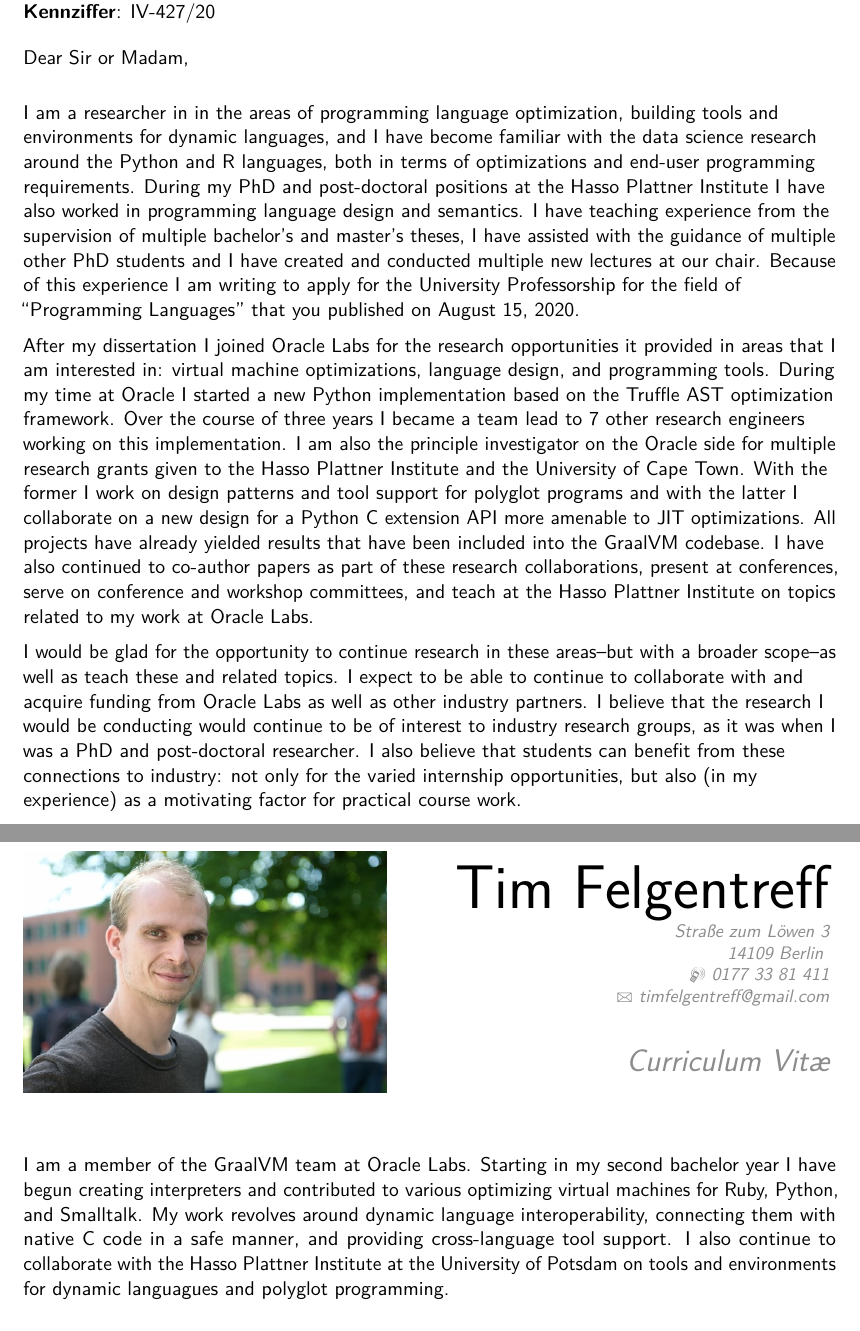
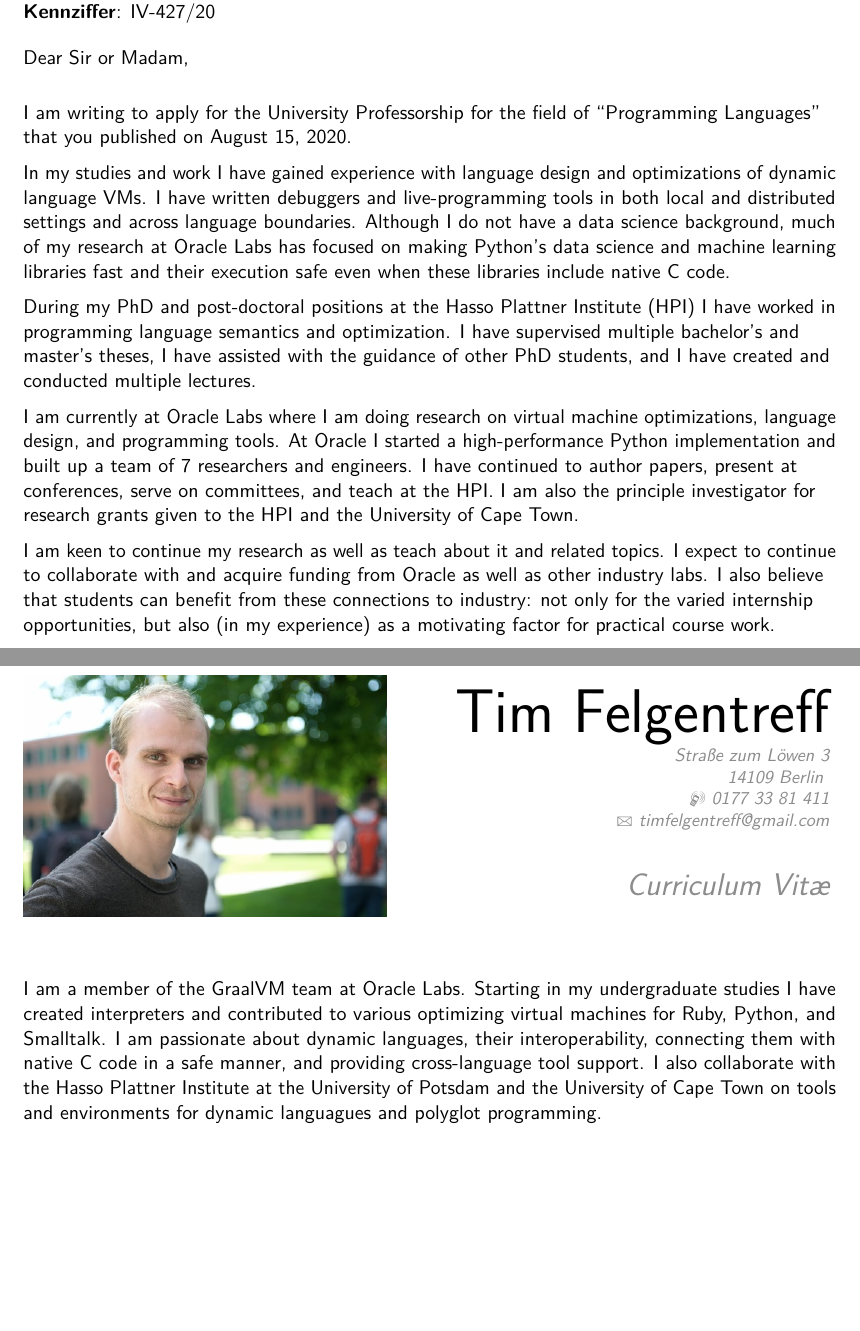
Before and after one commit to timfel/tuberlin, a LaTeX CV (cv_7.tex): two parts of pages 1 and 3 of 76 before the commit and two parts of pages 1 and 2 of 75 after it, joined at a grey line, cut so that both start at the same text, the shorter picture padded with empty space. Compiled offline with pdfLaTeX.

Commit message:
neues anschreiben

```diff
--- a/cv_7.tex
+++ b/cv_7.tex
@@ -103,40 +103,41 @@
 
 \makelettertitle % Print letter title
 
-I am a researcher in in the areas of programming language optimization, building
-tools and environments for dynamic languages, and I have become familiar with
-the data science research around the Python and R languages, both in terms of
-optimizations and end-user programming requirements. During my PhD and
-post-doctoral positions at the Hasso Plattner Institute I have also worked in
-programming language design and semantics. I have teaching experience from the
-supervision of multiple bachelor's and master's theses, I have assisted with the
-guidance of multiple other PhD students and I have created and conducted
-multiple new lectures at our chair. Because of this experience I am writing to
-apply for the University Professorship for the field of ``Programming
-Languages'' that you published on August 15, 2020.
+I am writing to apply for the University Professorship for the field of
+``Programming Languages'' that you published on August 15, 2020.
 
-After my dissertation I joined Oracle Labs for the research opportunities it
-provided in areas that I am interested in: virtual machine optimizations,
-language design, and programming tools. During my time at Oracle I started a new
-Python implementation based on the Truffle AST optimization framework. Over the
-course of three years I became a team lead to 7 other research engineers working
-on this implementation. I am also the principle investigator on the Oracle side
-for multiple research grants given to the Hasso Plattner Institute and the
-University of Cape Town. With the former I work on design patterns and tool
-support for polyglot programs and with the latter I collaborate on a new design
-for a Python C extension API more amenable to JIT optimizations. All projects
-have already yielded results that have been included into the GraalVM
-codebase. I have also continued to co-author papers as part of these research
-collaborations, present at conferences, serve on conference and workshop
-committees, and teach at the Hasso Plattner Institute on topics related to my
-work at Oracle Labs.
+In my studies and work I have gained experience with language design and
+optimizations of dynamic language VMs. I have written debuggers and
+live-programming tools in both local and distributed settings and across
+language boundaries. Although I do not have a data science background, much of
+my research at Oracle Labs has focused on making Python's data science and
+machine learning libraries fast and their execution safe even when these
+libraries include native C code.
 
-I would be glad for the opportunity to continue research in these areas--but
-with a broader scope--as well as teach these and related topics. I expect to be
-able to continue to collaborate with and acquire funding from Oracle Labs as
-well as other industry partners. I believe that the research I would be
-conducting would continue to be of interest to industry research groups, as it
-was when I was a PhD and post-doctoral researcher. I also believe that students
+During my PhD and post-doctoral positions at the Hasso Plattner Institute (HPI)
+I have worked in programming language semantics and optimization. I have
+supervised multiple bachelor's and master's theses, I have assisted with the
+guidance of other PhD students, and I have created and conducted multiple
+lectures.
+
+I am currently at Oracle Labs where I am doing research on virtual machine
+optimizations, language design, and programming tools. At Oracle I started a
+high-performance Python implementation and built up a team of 7 researchers and
+engineers. I have continued to author papers, present at conferences, serve on
+committees, and teach at the HPI. I am also the principle investigator for
+research grants given to the HPI and the University of Cape
+Town. % With the former I work on design
+% patterns and tool support for polyglot programs and with the latter I
+% collaborate on a new design for a Python C extension API more amenable to JIT
+% optimizations. All projects have already yielded results that have been included
+% into the GraalVM codebase.
+
+I am keen to continue my research as well as teach about it and related
+topics. I expect to continue to collaborate with and acquire funding from Oracle
+as well as other industry labs. % I believe that the research I would be
+% conducting would continue to be of interest to industry research groups, as it
+% was when I was a PhD and post-doctoral researcher.
+I also believe that students
 can benefit from these connections to industry: not only for the varied
 internship opportunities, but also (in my experience) as a motivating factor for
 practical course work.
@@ -186,13 +187,13 @@ research and teaching proposals I have attached below.
 
 \justify
 
-I am a member of the GraalVM team at Oracle Labs. Starting in my second bachelor
-year I have begun creating interpreters and contributed to various optimizing
-virtual machines for Ruby, Python, and Smalltalk. My work revolves around
-dynamic language interoperability, connecting them with native C code in a safe
-manner, and providing cross-language tool support. I also continue to
-collaborate with the Hasso Plattner Institute at the University of Potsdam on
-tools and environments for dynamic languagues and polyglot programming.
+I am a member of the GraalVM team at Oracle Labs. Starting in my undergraduate
+studies I have created interpreters and contributed to various optimizing
+virtual machines for Ruby, Python, and Smalltalk. I am passionate about dynamic
+languages, their interoperability, connecting them with native C code in a safe
+manner, and providing cross-language tool support. I also collaborate with the
+Hasso Plattner Institute at the University of Potsdam and the University of Cape
+Town on tools and environments for dynamic languagues and polyglot programming.
 
 \section{Education}
 
```
